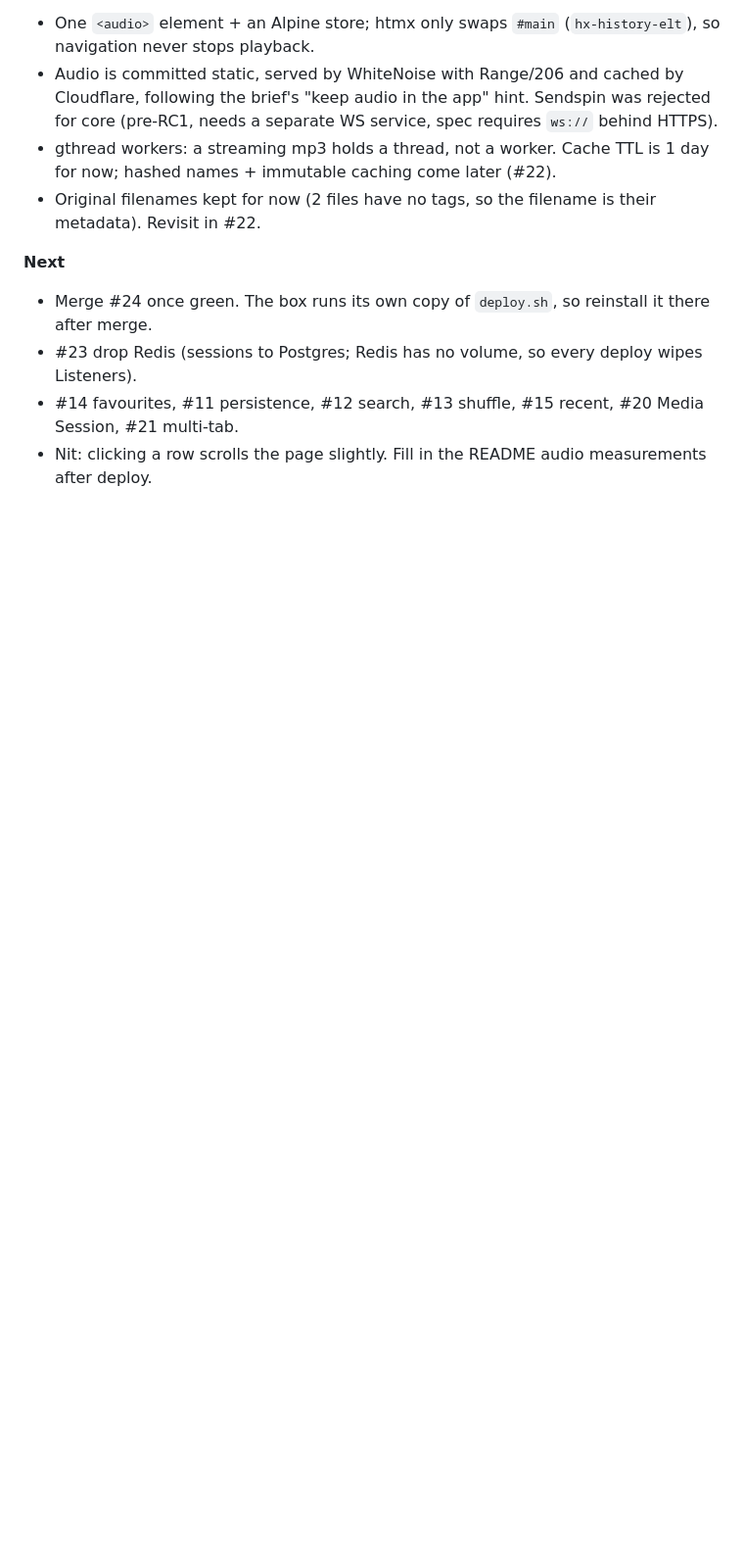
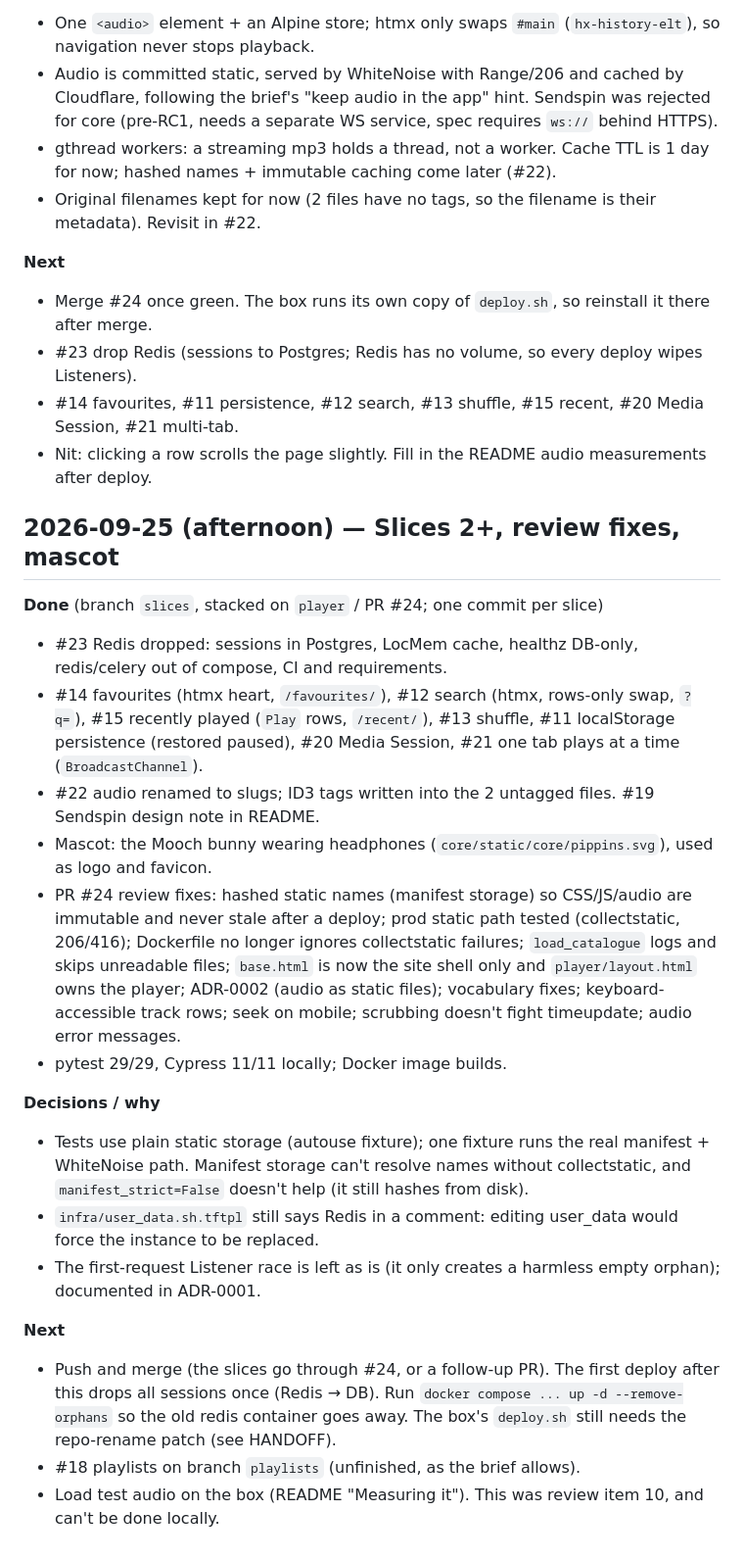
Before and after one commit to dweng0/pippins, a Markdown page: JOURNAL.md, the part around the change. Shown at 98% size. Drawn GitHub-style; blank space fills up the shorter version.

Commit message:
Journal: slices 2+, review fixes, mascot
Co-Authored-By: Claude Opus 5.5 <noreply@anthropic.com>

```diff
--- a/JOURNAL.md
+++ b/JOURNAL.md
@@ -71,3 +71,23 @@
 - #23 drop Redis (sessions to Postgres; Redis has no volume, so every deploy wipes Listeners).
 - #14 favourites, #11 persistence, #12 search, #13 shuffle, #15 recent, #20 Media Session, #21 multi-tab.
 - Nit: clicking a row scrolls the page slightly. Fill in the README audio measurements after deploy.
+
+## 2026-09-25 (afternoon) — Slices 2+, review fixes, mascot
+
+**Done** (branch `slices`, stacked on `player` / PR #24; one commit per slice)
+- #23 Redis dropped: sessions in Postgres, LocMem cache, healthz DB-only, redis/celery out of compose, CI and requirements.
+- #14 favourites (htmx heart, `/favourites/`), #12 search (htmx, rows-only swap, `?q=`), #15 recently played (`Play` rows, `/recent/`), #13 shuffle, #11 localStorage persistence (restored paused), #20 Media Session, #21 one tab plays at a time (`BroadcastChannel`).
+- #22 audio renamed to slugs; ID3 tags written into the 2 untagged files. #19 Sendspin design note in README.
+- Mascot: the Mooch bunny wearing headphones (`core/static/core/pippins.svg`), used as logo and favicon.
+- PR #24 review fixes: hashed static names (manifest storage) so CSS/JS/audio are immutable and never stale after a deploy; prod static path tested (collectstatic, 206/416); Dockerfile no longer ignores collectstatic failures; `load_catalogue` logs and skips unreadable files; `base.html` is now the site shell only and `player/layout.html` owns the player; ADR-0002 (audio as static files); vocabulary fixes; keyboard-accessible track rows; seek on mobile; scrubbing doesn't fight timeupdate; audio error messages.
+- pytest 29/29, Cypress 11/11 locally; Docker image builds.
+
+**Decisions / why**
+- Tests use plain static storage (autouse fixture); one fixture runs the real manifest + WhiteNoise path. Manifest storage can't resolve names without collectstatic, and `manifest_strict=False` doesn't help (it still hashes from disk).
+- `infra/user_data.sh.tftpl` still says Redis in a comment: editing user_data would force the instance to be replaced.
+- The first-request Listener race is left as is (it only creates a harmless empty orphan); documented in ADR-0001.
+
+**Next**
+- Push and merge (the slices go through #24, or a follow-up PR). The first deploy after this drops all sessions once (Redis → DB). Run `docker compose ... up -d --remove-orphans` so the old redis container goes away. The box's `deploy.sh` still needs the repo-rename patch (see HANDOFF).
+- #18 playlists on branch `playlists` (unfinished, as the brief allows).
+- Load test audio on the box (README "Measuring it"). This was review item 10, and can't be done locally.
```
